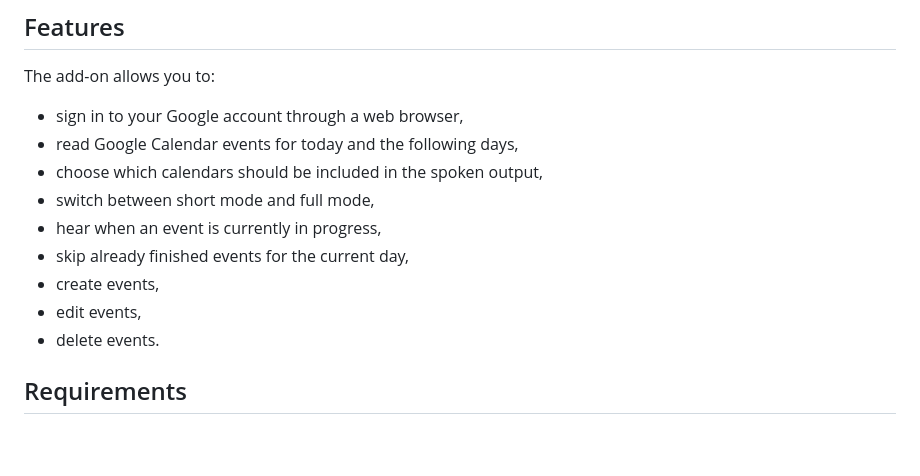
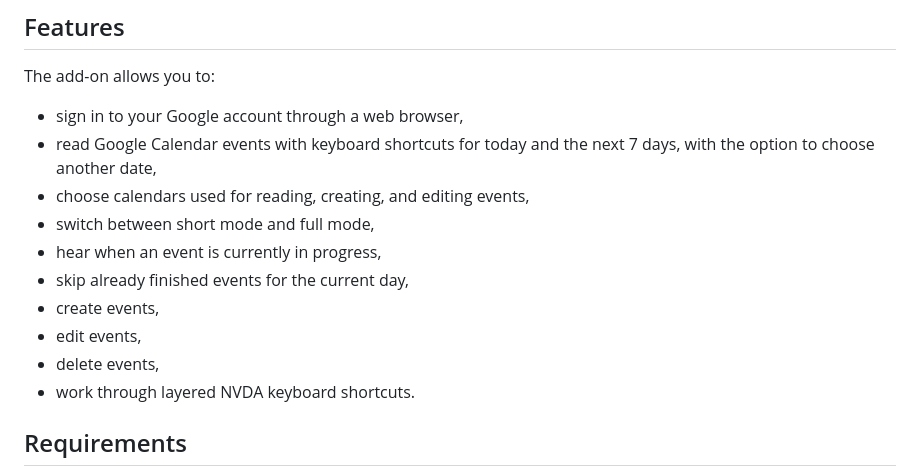
Before and after one commit to piotrktarasewicz/nvda-google-calendar-reader, a Markdown page: README.md, the part around the change. Rendered like a GitHub page; blank space fills up the shorter version.

Commit message:
Refine English feature description

```diff
--- a/README.md
+++ b/README.md
@@ -15,14 +15,15 @@ If you want to test the add-on or ask about access, please contact the author.
 The add-on allows you to:
 
 - sign in to your Google account through a web browser,
-- read Google Calendar events for today and the following days,
-- choose which calendars should be included in the spoken output,
+- read Google Calendar events with keyboard shortcuts for today and the next 7 days, with the option to choose another date,
+- choose calendars used for reading, creating, and editing events,
 - switch between short mode and full mode,
 - hear when an event is currently in progress,
 - skip already finished events for the current day,
 - create events,
 - edit events,
-- delete events.
+- delete events,
+- work through layered NVDA keyboard shortcuts.
 
 ## Requirements
 
```
